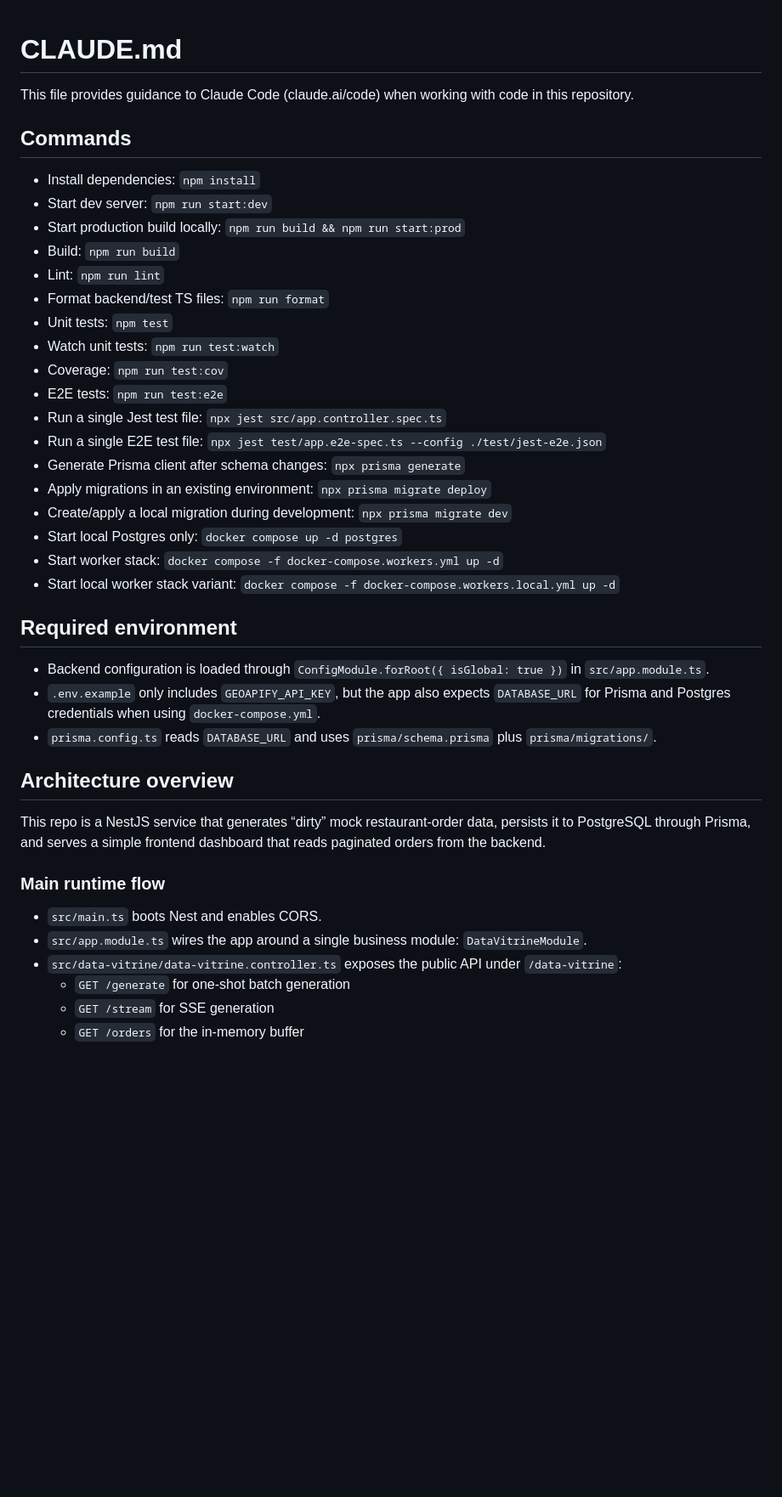
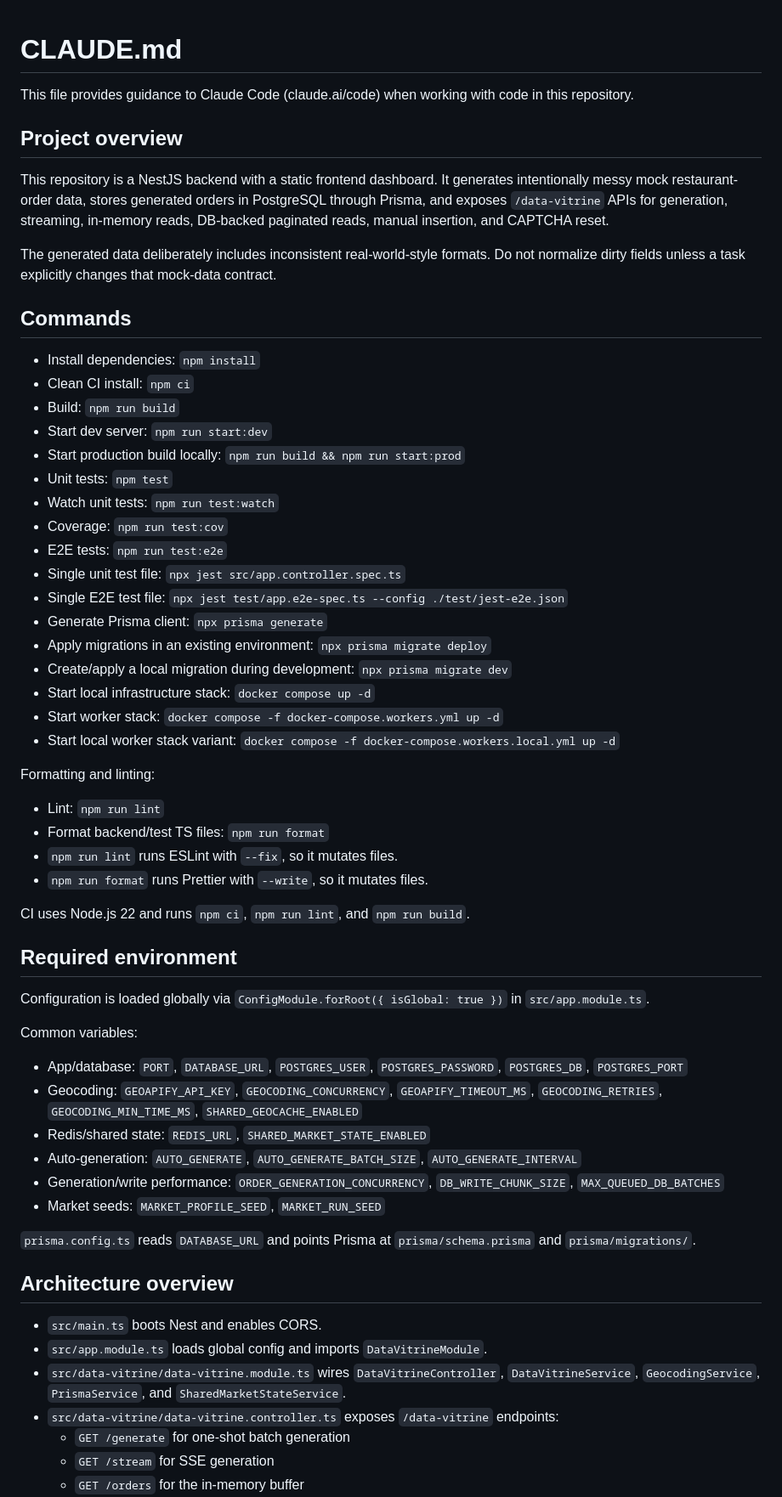
Before and after one commit to Don4ara/Big_data_service, a Markdown page: CLAUDE.md, the part around one of its changes. Shown at 85% size. GitHub-like rendering; blank space fills up the shorter version.

```diff
--- a/CLAUDE.md
+++ b/CLAUDE.md
@@ -2,42 +2,62 @@
 
 This file provides guidance to Claude Code (claude.ai/code) when working with code in this repository.
 
+## Project overview
+
+This repository is a NestJS backend with a static frontend dashboard. It generates intentionally messy mock restaurant-order data, stores generated orders in PostgreSQL through Prisma, and exposes `/data-vitrine` APIs for generation, streaming, in-memory reads, DB-backed paginated reads, manual insertion, and CAPTCHA reset.
+
+The generated data deliberately includes inconsistent real-world-style formats. Do not normalize dirty fields unless a task explicitly changes that mock-data contract.
+
 ## Commands
 
 - Install dependencies: `npm install`
+- Clean CI install: `npm ci`
+- Build: `npm run build`
 - Start dev server: `npm run start:dev`
 - Start production build locally: `npm run build && npm run start:prod`
-- Build: `npm run build`
-- Lint: `npm run lint`
-- Format backend/test TS files: `npm run format`
 - Unit tests: `npm test`
 - Watch unit tests: `npm run test:watch`
 - Coverage: `npm run test:cov`
 - E2E tests: `npm run test:e2e`
-- Run a single Jest test file: `npx jest src/app.controller.spec.ts`
-- Run a single E2E test file: `npx jest test/app.e2e-spec.ts --config ./test/jest-e2e.json`
-- Generate Prisma client after schema changes: `npx prisma generate`
+- Single unit test file: `npx jest src/app.controller.spec.ts`
+- Single E2E test file: `npx jest test/app.e2e-spec.ts --config ./test/jest-e2e.json`
+- Generate Prisma client: `npx prisma generate`
 - Apply migrations in an existing environment: `npx prisma migrate deploy`
 - Create/apply a local migration during development: `npx prisma migrate dev`
-- Start local Postgres only: `docker compose up -d postgres`
+- Start local infrastructure stack: `docker compose up -d`
 - Start worker stack: `docker compose -f docker-compose.workers.yml up -d`
 - Start local worker stack variant: `docker compose -f docker-compose.workers.local.yml up -d`
 
+Formatting and linting:
+
+- Lint: `npm run lint`
+- Format backend/test TS files: `npm run format`
+- `npm run lint` runs ESLint with `--fix`, so it mutates files.
+- `npm run format` runs Prettier with `--write`, so it mutates files.
+
+CI uses Node.js 22 and runs `npm ci`, `npm run lint`, and `npm run build`.
+
 ## Required environment
 
-- Backend configuration is loaded through `ConfigModule.forRoot({ isGlobal: true })` in `src/app.module.ts`.
-- `.env.example` only includes `GEOAPIFY_API_KEY`, but the app also expects `DATABASE_URL` for Prisma and Postgres credentials when using `docker-compose.yml`.
-- `prisma.config.ts` reads `DATABASE_URL` and uses `prisma/schema.prisma` plus `prisma/migrations/`.
+Configuration is loaded globally via `ConfigModule.forRoot({ isGlobal: true })` in `src/app.module.ts`.
+
+Common variables:
+
+- App/database: `PORT`, `DATABASE_URL`, `POSTGRES_USER`, `POSTGRES_PASSWORD`, `POSTGRES_DB`, `POSTGRES_PORT`
+- Geocoding: `GEOAPIFY_API_KEY`, `GEOCODING_CONCURRENCY`, `GEOAPIFY_TIMEOUT_MS`, `GEOCODING_RETRIES`, `GEOCODING_MIN_TIME_MS`, `SHARED_GEOCACHE_ENABLED`
+- Redis/shared state: `REDIS_URL`, `SHARED_MARKET_STATE_ENABLED`
+- Auto-generation: `AUTO_GENERATE`, `AUTO_GENERATE_BATCH_SIZE`, `AUTO_GENERATE_INTERVAL`
+- Generation/write performance: `ORDER_GENERATION_CONCURRENCY`, `DB_WRITE_CHUNK_SIZE`, `MAX_QUEUED_DB_BATCHES`
+- Market seeds: `MARKET_PROFILE_SEED`, `MARKET_RUN_SEED`
+
+`prisma.config.ts` reads `DATABASE_URL` and points Prisma at `prisma/schema.prisma` and `prisma/migrations/`.
 
 ## Architecture overview
 
-This repo is a NestJS service that generates “dirty” mock restaurant-order data, persists it to PostgreSQL through Prisma, and serves a simple frontend dashboard that reads paginated orders from the backend.
-
-### Main runtime flow
-
 - `src/main.ts` boots Nest and enables CORS.
-- `src/app.module.ts` wires the app around a single business module: `DataVitrineModule`.
-- `src/data-vitrine/data-vitrine.controller.ts` exposes the public API under `/data-vitrine`:
+- `src/app.module.ts` loads global config and imports `DataVitrineModule`.
+- `src/data-vitrine/data-vitrine.module.ts` wires `DataVitrineController`, `DataVitrineService`, `GeocodingService`, `PrismaService`, and `SharedMarketStateService`.
+- `src/data-vitrine/data-vitrine.controller.ts` exposes `/data-vitrine` endpoints:
   - `GET /generate` for one-shot batch generation
   - `GET /stream` for SSE generation
   - `GET /orders` for the in-memory buffer
```
Also changed, not shown: other parts of CLAUDE.md (+55 -37 lines).
